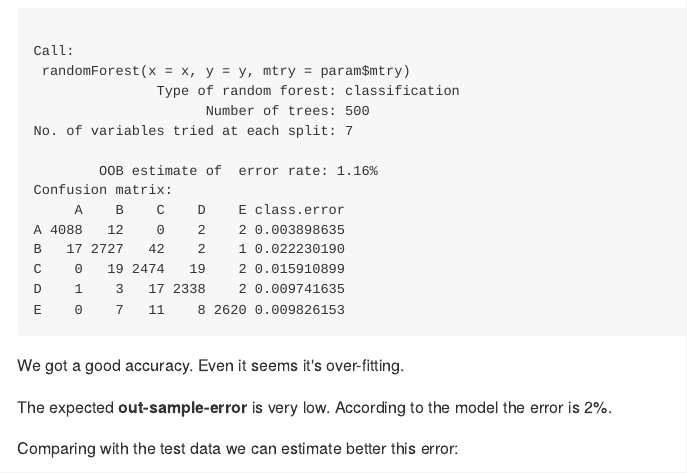
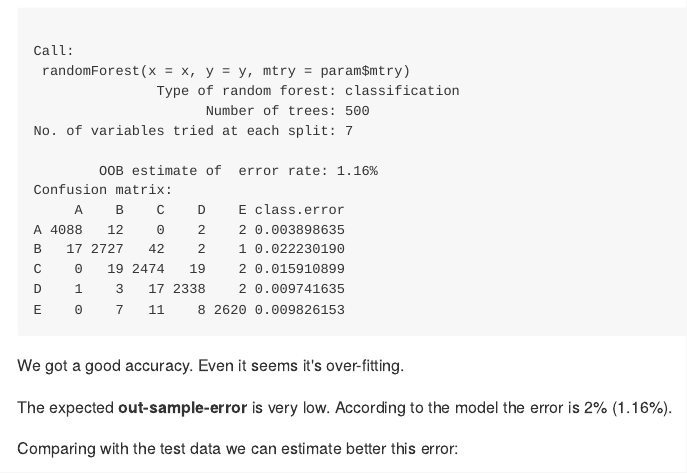
Before and after one commit to lpantano/ML_project, an R Markdown document (project.Rmd): the page in a window 1100 px wide, from 6700 px down. The pictures show the output file project.md that the author committed with the source, drawn offline in the style of GitHub.

Commit message:
Fix value

```diff
--- a/project.Rmd
+++ b/project.Rmd
@@ -193,7 +193,7 @@ model$finalMod
 We got a good accuracy. Even it seems it's over-fitting.
 
 The expected **out-sample-error** is very low. According to the model the error
-is 2%.
+is 2% (1.16%).
 
 Comparing with the test data we can estimate better this error:
 
```
Also changed, not shown: project.md.
